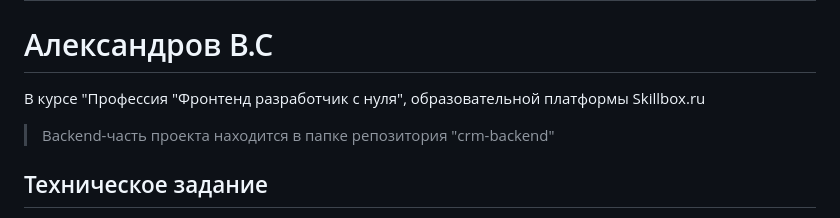
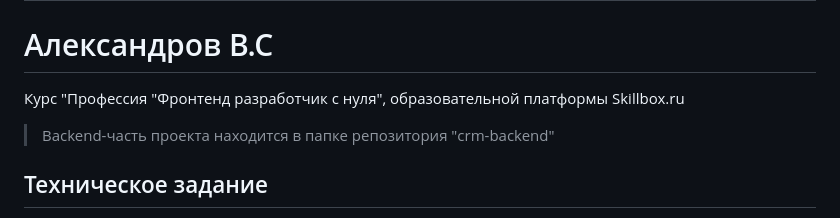
Before and after one commit to AlexBasil32/CRM_NOTEBOOK, a Markdown page: README.md, the part around the change. GitHub-like rendering.

```diff
--- a/README.md
+++ b/README.md
@@ -1,7 +1,7 @@
 # Дипломная работа "Система управления контактными данными клиентов".
 # Александров В.С
 
-В курсе "Профессия "Фронтенд разработчик с нуля", образовательной платформы Skillbox.ru
+Курс "Профессия "Фронтенд разработчик с нуля", образовательной платформы Skillbox.ru
 
 >Backend-часть проекта находится в папке репозитория "crm-backend"
 
```
